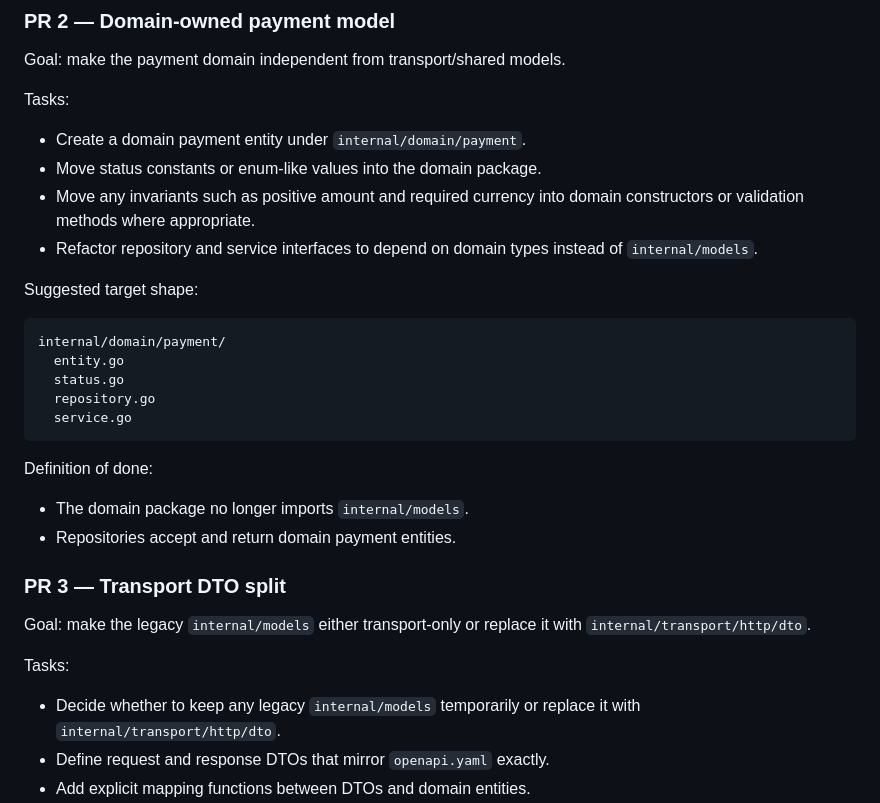
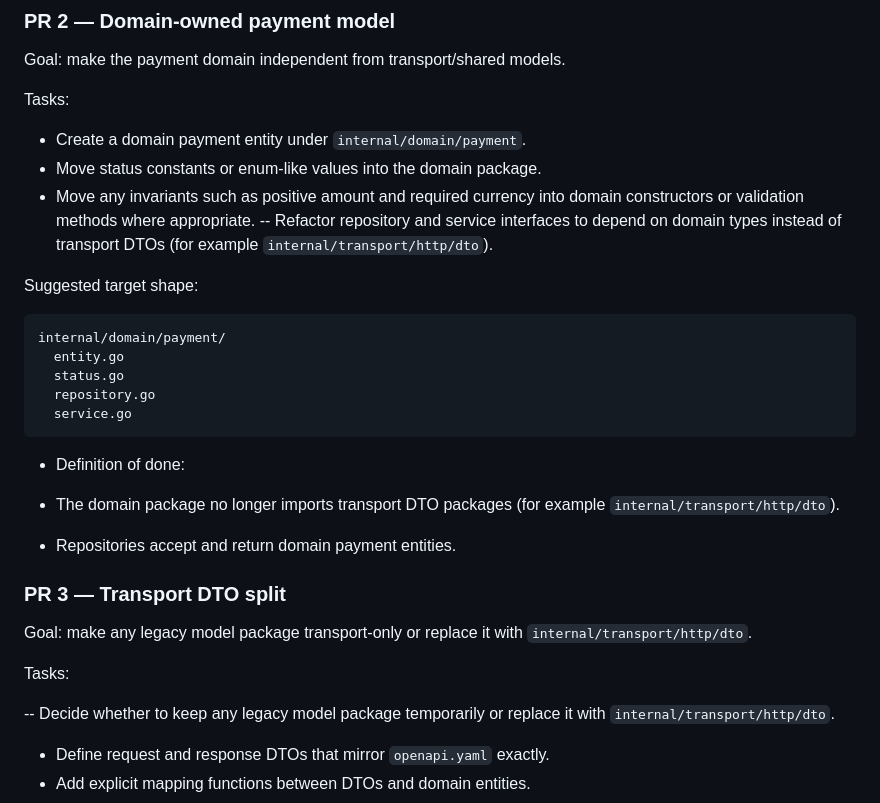
Before and after one commit to victorbecerragit/project-payment-gateway, a Markdown page: .github/copilot-instructions-puzzle3.md, the part around one of its changes. Drawn GitHub-style.

Commit message:
chore(docs): remove internal/models references; point to transport DTOs/domain packages

````diff
--- a/.github/copilot-instructions-puzzle3.md
+++ b/.github/copilot-instructions-puzzle3.md
@@ -70,7 +70,7 @@ Tasks:
 - Create a domain payment entity under `internal/domain/payment`.
 - Move status constants or enum-like values into the domain package.
 - Move any invariants such as positive amount and required currency into domain constructors or validation methods where appropriate.
-- Refactor repository and service interfaces to depend on domain types instead of `internal/models`.
+-- Refactor repository and service interfaces to depend on domain types instead of transport DTOs (for example `internal/transport/http/dto`).
 
 Suggested target shape:
 
@@ -82,18 +82,18 @@ internal/domain/payment/
   service.go
 ```
 
-Definition of done:
+- Definition of done:
 
-- The domain package no longer imports `internal/models`.
+- The domain package no longer imports transport DTO packages (for example `internal/transport/http/dto`).
 - Repositories accept and return domain payment entities.
 
 ### PR 3 — Transport DTO split
 
-Goal: make the legacy `internal/models` either transport-only or replace it with `internal/transport/http/dto`.
+Goal: make any legacy model package transport-only or replace it with `internal/transport/http/dto`.
 
 Tasks:
 
-- Decide whether to keep any legacy `internal/models` temporarily or replace it with `internal/transport/http/dto`.
+-- Decide whether to keep any legacy model package temporarily or replace it with `internal/transport/http/dto`.
 - Define request and response DTOs that mirror `openapi.yaml` exactly.
 - Add explicit mapping functions between DTOs and domain entities.
 - Keep card token or provider-specific request fields out of the core payment entity unless they are truly domain-relevant.
````
Also changed, not shown: other parts of .github/copilot-instructions-puzzle3.md (+1 -1 lines), .github/copilot-instructions.md (+3 -3 lines).
